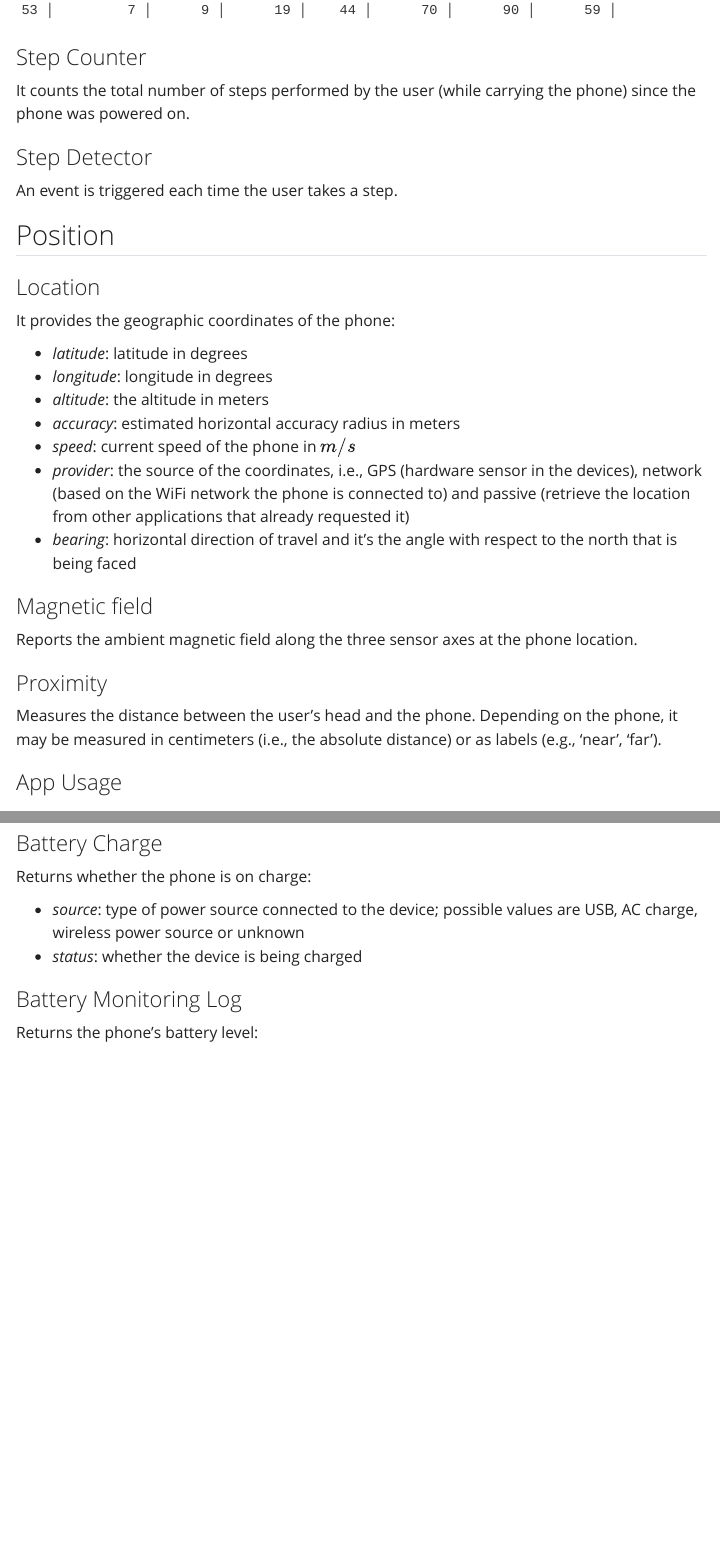
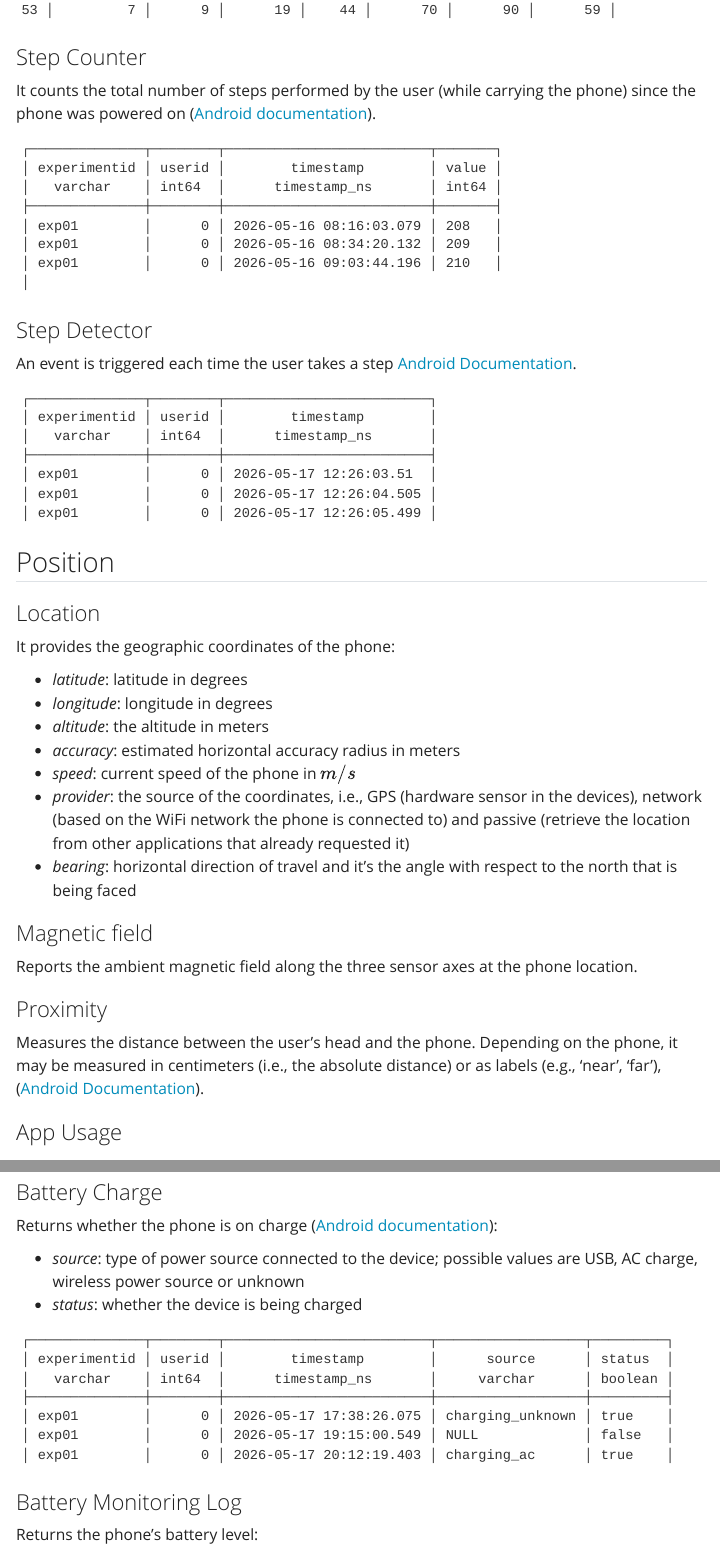
Before and after one commit to datascientiafoundation/docs, a Quarto document (LivePeople/sensors.qmd): the page in a window 1100 px wide, from 2790 px down, and a second part further down, joined at a grey line. Rendered offline with R 4.5, knitr and Pandoc in place of Quarto, with nearby package versions; menus at the side of the page are left out.

Commit message:
update sensors

````diff
--- a/LivePeople/sensors.qmd
+++ b/LivePeople/sensors.qmd
@@ -92,11 +92,31 @@ It reports the user's activity recognized by the Google Activity Recognition API
 ```
 
 ### Step Counter
-It counts the total number of steps performed by the user (while carrying the phone) since the phone was powered on.
+It counts the total number of steps performed by the user (while carrying the phone) since the phone was powered on ([Android documentation](https://developer.android.com/reference/android/hardware/Sensor#TYPE_STEP_COUNTER)).
 
+```
+┌──────────────┬────────┬─────────────────────────┬───────┐
+│ experimentid │ userid │        timestamp        │ value │
+│   varchar    │ int64  │      timestamp_ns       │ int64 │
+├──────────────┼────────┼─────────────────────────┼───────┤
+│ exp01        │      0 │ 2026-05-16 08:16:03.079 │ 208   │
+│ exp01        │      0 │ 2026-05-16 08:34:20.132 │ 209   │
+│ exp01        │      0 │ 2026-05-16 09:03:44.196 │ 210   │
+│
+```
 
 ### Step Detector
-An event is triggered each time the user takes a step.
+An event is triggered each time the user takes a step [Android Documentation](https://developer.android.com/reference/android/hardware/Sensor#TYPE_STEP_DETECTOR).
+
+```
+┌──────────────┬────────┬─────────────────────────┐
+│ experimentid │ userid │        timestamp        │
+│   varchar    │ int64  │      timestamp_ns       │
+├──────────────┼────────┼─────────────────────────┤
+│ exp01        │      0 │ 2026-05-17 12:26:03.51  │
+│ exp01        │      0 │ 2026-05-17 12:26:04.505 │
+│ exp01        │      0 │ 2026-05-17 12:26:05.499 │
+```
 
 ## Position
 
@@ -117,7 +137,7 @@ Reports the ambient magnetic field along the three sensor axes at the phone loca
 
 ### Proximity
 
-Measures the distance between the user's head and the phone. Depending on the phone, it may be measured in centimeters (i.e., the absolute distance) or as labels (e.g., 'near', 'far').
+Measures the distance between the user's head and the phone. Depending on the phone, it may be measured in centimeters (i.e., the absolute distance) or as labels (e.g., 'near', 'far'), ([Android Documentation](https://developer.android.com/develop/sensors-and-location/sensors/sensors_position#sensors-pos-prox)).
 
 ### App Usage
 
@@ -171,10 +201,20 @@ Returns whether the phone's airplane mode is on or off. When off, all the connec
 
 ### Battery Charge
 
-Returns whether the phone is on charge:
+Returns whether the phone is on charge ([Android documentation](https://developer.android.com/reference/android/os/BatteryManager)):
 
 - *source*: type of power source connected to the device; possible values are USB, AC charge, wireless power source or unknown
 - *status*: whether the device is being charged
+
+```
+┌──────────────┬────────┬─────────────────────────┬──────────────────┬─────────┐
+│ experimentid │ userid │        timestamp        │      source      │ status  │
+│   varchar    │ int64  │      timestamp_ns       │     varchar      │ boolean │
+├──────────────┼────────┼─────────────────────────┼──────────────────┼─────────┤
+│ exp01        │      0 │ 2026-05-17 17:38:26.075 │ charging_unknown │ true    │
+│ exp01        │      0 │ 2026-05-17 19:15:00.549 │ NULL             │ false   │
+│ exp01        │      0 │ 2026-05-17 20:12:19.403 │ charging_ac      │ true    │
+```
 
 ### Battery Monitoring Log
 
````
Also changed, not shown: LivePeople/sensors.qmd (18 more changed lines).
